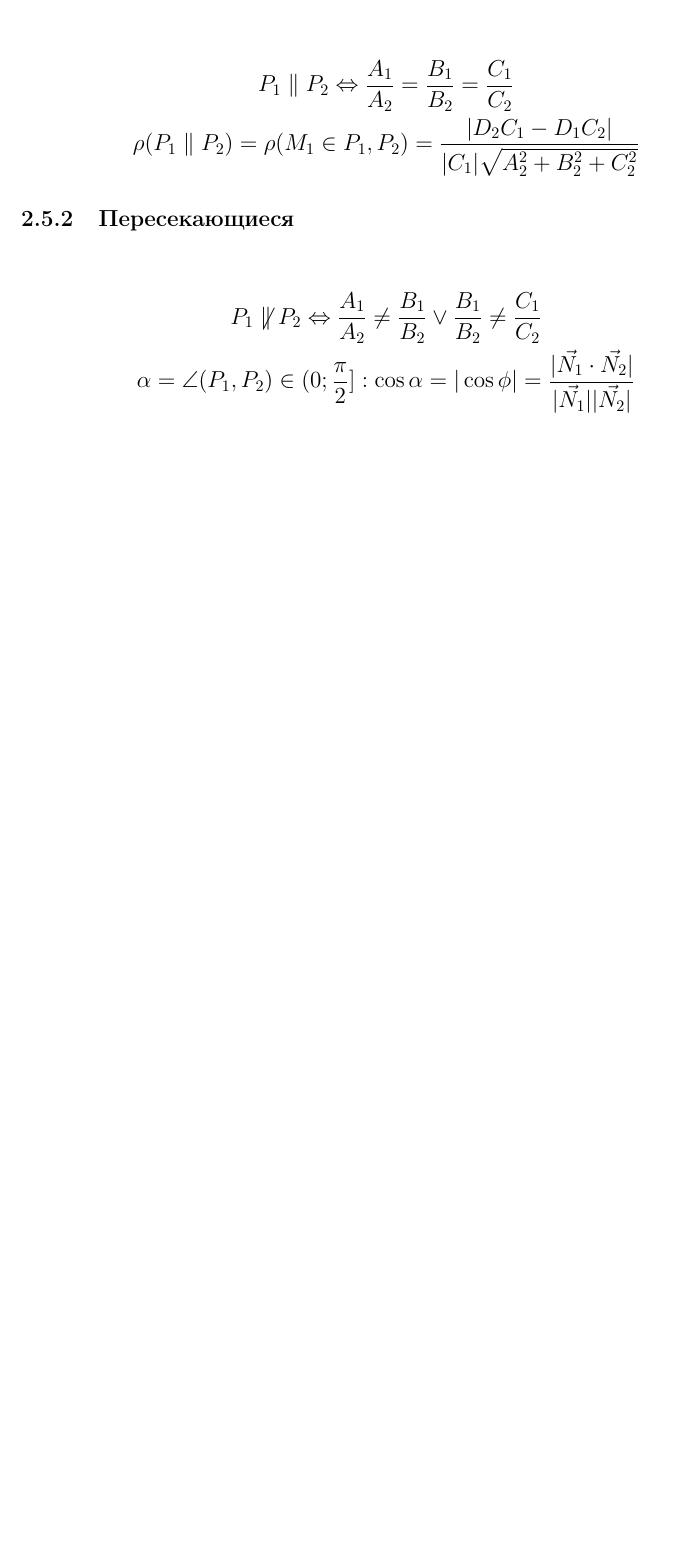
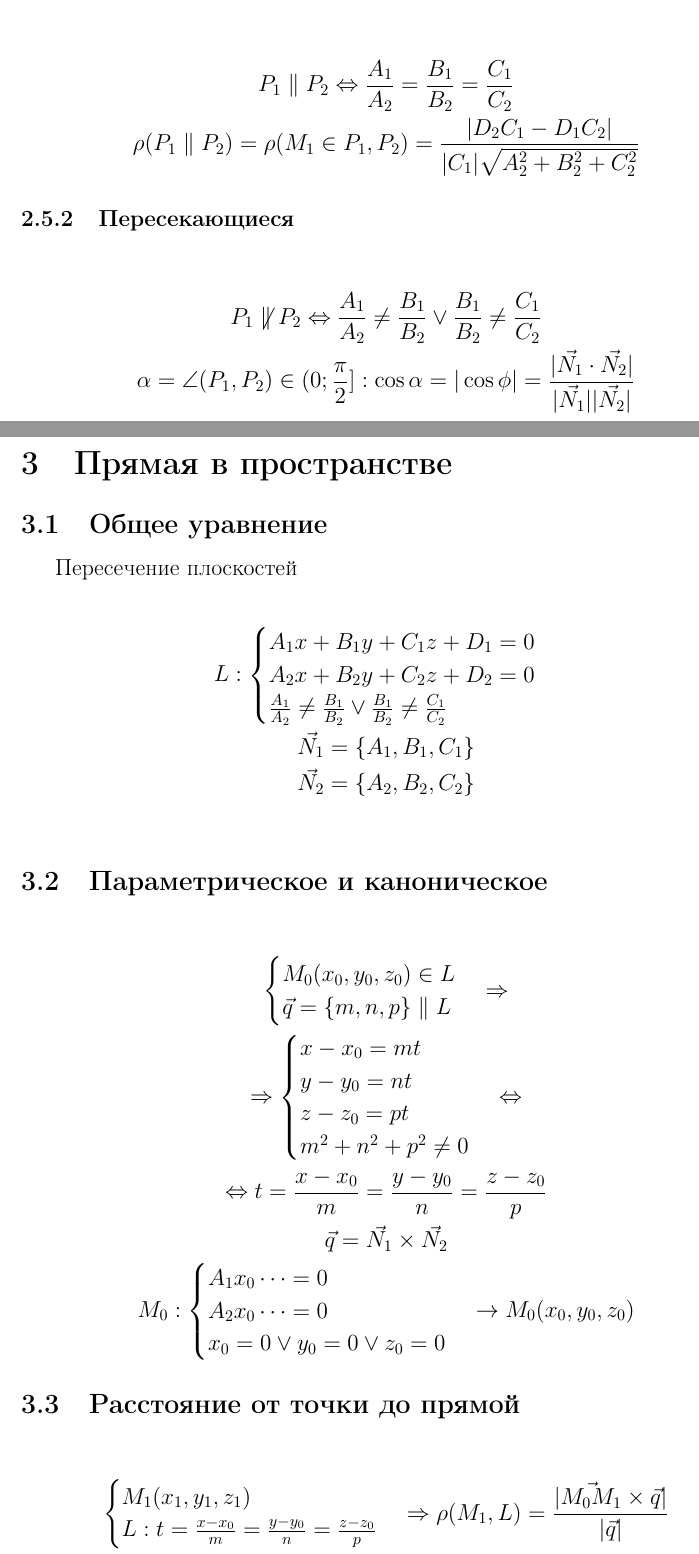
Before and after one commit to LeSaR-school/semester-1, a LaTeX document (analytic_geometry.tex): part of page 3 of 3 before the commit and two parts of pages 3 and 4 of 6 after it, the two joined at a grey line, cut so that both start at the same text, the shorter picture padded with empty space. Compiled offline with pdfLaTeX.

Commit message:
2024-12-02

```diff
--- a/analytic_geometry.tex
+++ b/analytic_geometry.tex
@@ -148,3 +148,50 @@ $l \subset Oxy$}
 	\cos \alpha = |\cos \phi| = \frac{|\vec{N_1} \cdot \vec{N_2}|}{|\vec{N_1}| |\vec{N_2}|}
 \end{gather*}
 
+\section{Прямая в пространстве}
+
+\subsection{Общее уравнение}
+
+Пересечение плоскостей
+
+\begin{gather*}
+	L : \begin{cases}
+		A_1x + B_1y + C_1z + D_1 = 0 \\
+		A_2x + B_2y + C_2z + D_2 = 0 \\
+		\frac{A_1}{A_2} \ne \frac{B_1}{B_2} \lor \frac{B_1}{B_2} \ne \frac{C_1}{C_2}
+	\end{cases} \\
+	\vec{N_1} = \{ A_1, B_1, C_1 \} \\
+	\vec{N_2} = \{ A_2, B_2, C_2 \} \\
+\end{gather*}
+
+\subsection{Параметрическое и каноническое}
+
+\begin{gather*}
+	\begin{cases}
+		M_0(x_0, y_0, z_0) \in L \\
+		\vec{q} = \{ m, n, p \} \parallel L
+	\end{cases} \Rightarrow \\
+	\Rightarrow \begin{cases}
+		x - x_0 = mt \\
+		y - y_0 = nt \\
+		z - z_0 = pt \\
+		m^2 + n^2 + p^2 \ne 0
+	\end{cases} \Leftrightarrow \\
+	\Leftrightarrow t = \frac{x - x_0}{m} = \frac{y - y_0}{n} = \frac{z - z_0}{p} \\
+	\vec{q} = \vec{N_1} \times \vec{N_2} \\
+	M_0 : \begin{cases}
+		A_1x_0 \dots = 0 \\
+		A_2x_0 \dots = 0 \\
+		x_0 = 0 \lor y_0 = 0 \lor z_0 = 0
+	\end{cases} \rightarrow M_0(x_0, y_0, z_0)
+\end{gather*}
+
+\subsection{Расстояние от точки до прямой}
+
+\begin{gather*}
+	\begin{cases}
+		M_1(x_1, y_1, z_1) \\
+		L: t = \frac{x - x_0}{m} = \frac{y - y_0}{n} = \frac{z - z_0}{p} \\
+	\end{cases} \Rightarrow
+	\rho(M_1, L) = \frac{|\vec{M_0 M_1} \times \vec{q}|}{|\vec{q}|}
+\end{gather*}
```
Also changed, not shown: analytic_geometry.pdf, analytic_geometry.tex (70 more changed lines).
